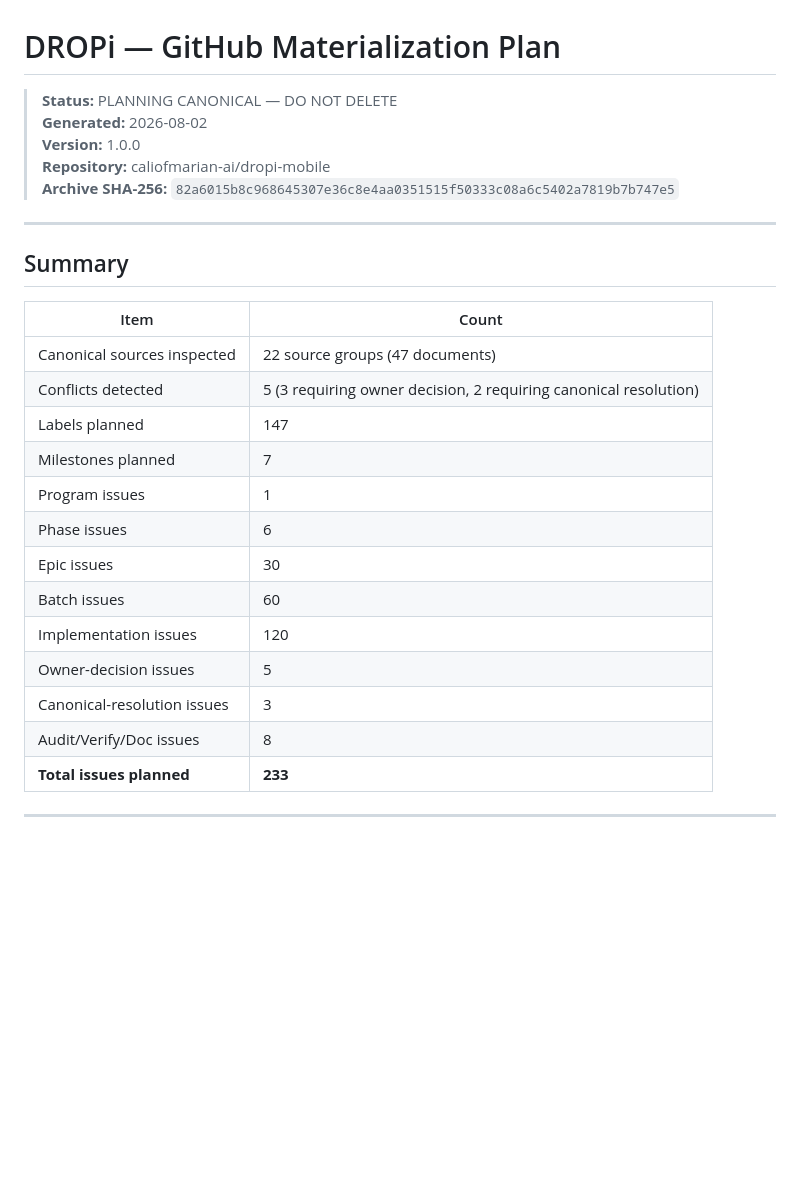
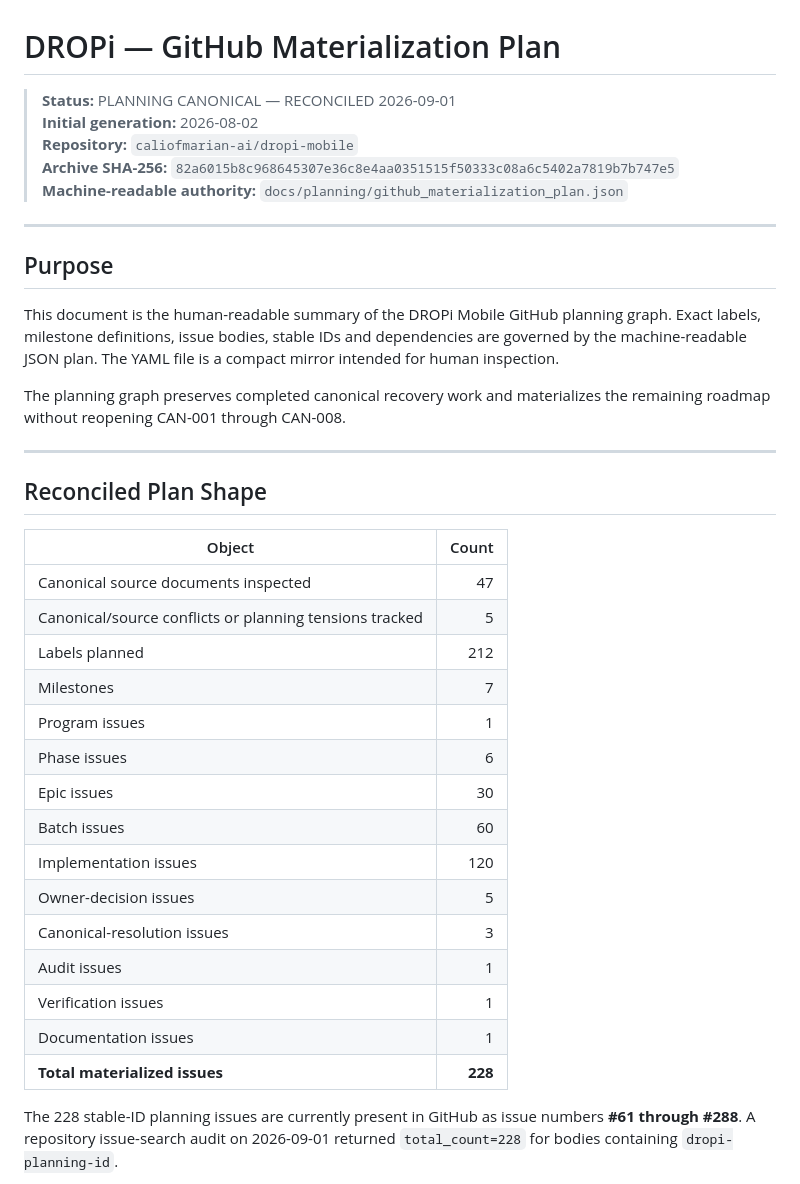
Before and after one commit to caliofmarian-ai/dropi-mobile, a Markdown page: docs/planning/GITHUB_MATERIALIZATION_PLAN.md, the part around one of its changes. Drawn GitHub-style; blank space fills up the shorter version.

```diff
--- a/docs/planning/GITHUB_MATERIALIZATION_PLAN.md
+++ b/docs/planning/GITHUB_MATERIALIZATION_PLAN.md
@@ -1,21 +1,30 @@
 # DROPi — GitHub Materialization Plan
 
-> **Status:** PLANNING CANONICAL — DO NOT DELETE
-> **Generated:** 2026-08-02
-> **Version:** 1.0.0
-> **Repository:** caliofmarian-ai/dropi-mobile
+> **Status:** PLANNING CANONICAL — RECONCILED 2026-09-01
+> **Initial generation:** 2026-08-02
+> **Repository:** `caliofmarian-ai/dropi-mobile`
 > **Archive SHA-256:** `82a6015b8c968645307e36c8e4aa0351515f50333c08a6c5402a7819b7b747e5`
+> **Machine-readable authority:** `docs/planning/github_materialization_plan.json`
 
 ---
 
-## Summary
+## Purpose
 
-| Item | Count |
-|------|-------|
-| Canonical sources inspected | 22 source groups (47 documents) |
-| Conflicts detected | 5 (3 requiring owner decision, 2 requiring canonical resolution) |
-| Labels planned | 147 |
-| Milestones planned | 7 |
+This document is the human-readable summary of the DROPi Mobile GitHub planning graph.
+Exact labels, milestone definitions, issue bodies, stable IDs and dependencies are governed by the machine-readable JSON plan. The YAML file is a compact mirror intended for human inspection.
+
+The planning graph preserves completed canonical recovery work and materializes the remaining roadmap without reopening CAN-001 through CAN-008.
+
+---
+
+## Reconciled Plan Shape
+
+| Object | Count |
+|---|---:|
+| Canonical source documents inspected | 47 |
+| Canonical/source conflicts or planning tensions tracked | 5 |
+| Labels planned | 212 |
+| Milestones | 7 |
 | Program issues | 1 |
 | Phase issues | 6 |
 | Epic issues | 30 |
@@ -23,8 +32,10 @@
 | Implementation issues | 120 |
 | Owner-decision issues | 5 |
 | Canonical-resolution issues | 3 |
-| Audit/Verify/Doc issues | 8 |
-| **Total issues planned** | **233** |
+| Audit issues | 1 |
+| Verification issues | 1 |
+| Documentation issues | 1 |
+| **Total materialized issues** | **228** |
 
----
+The 228 stable-ID planning issues are currently present in GitHub as issue numbers **#61 through #288**. A repository issue-search audit on 2026-09-01 returned `total_count=228` for bodies containing `dropi-planning-id`.
 
```
Also changed, not shown: other parts of docs/planning/GITHUB_MATERIALIZATION_PLAN.md (+103 -207 lines).
